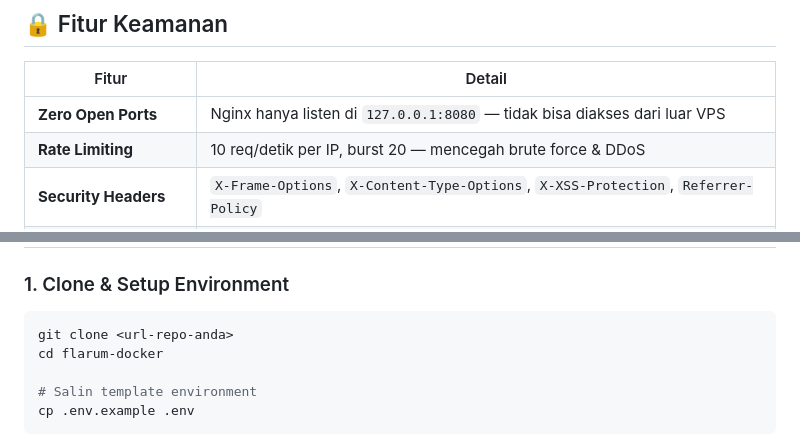
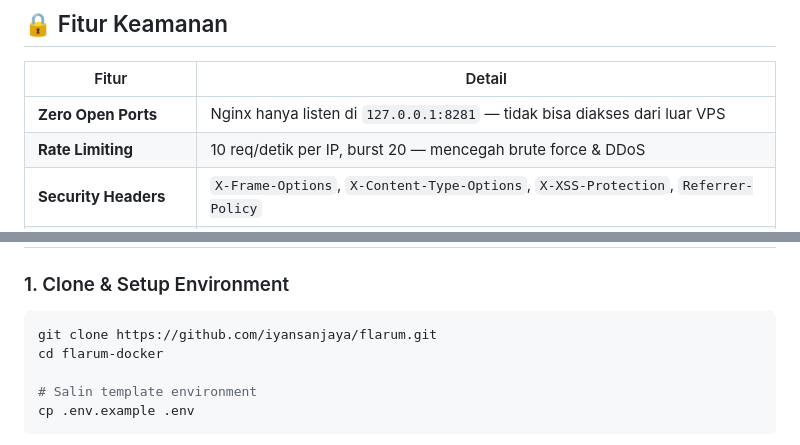
Before and after one commit to iyansanjaya/flarum, a Markdown page: README.id.md, 2 parts joined by grey strips. Drawn GitHub-style.

Commit message:
docs: update Nginx port to 8281 and add repository URL in README files

````diff
--- a/README.id.md
+++ b/README.id.md
@@ -17,7 +17,7 @@ Repositori ini adalah panduan lengkap untuk melakukan _deployment_ Flarum (Softw
 
 | Fitur                    | Detail                                                                             |
 | ------------------------ | ---------------------------------------------------------------------------------- |
-| **Zero Open Ports**      | Nginx hanya listen di `127.0.0.1:8080` — tidak bisa diakses dari luar VPS          |
+| **Zero Open Ports**      | Nginx hanya listen di `127.0.0.1:8281` — tidak bisa diakses dari luar VPS          |
 | **Rate Limiting**        | 10 req/detik per IP, burst 20 — mencegah brute force & DDoS                        |
 | **Security Headers**     | `X-Frame-Options`, `X-Content-Type-Options`, `X-XSS-Protection`, `Referrer-Policy` |
 | **Upload Limit**         | Max 5MB — mencegah disk penuh                                                      |
@@ -52,7 +52,7 @@ flarum-docker/
 ### 1. Clone & Setup Environment
 
 ```bash
-git clone <url-repo-anda>
+git clone https://github.com/iyansanjaya/flarum.git
 cd flarum-docker
 
 # Salin template environment
````
Also changed, not shown: README.md (+2 -2 lines).
